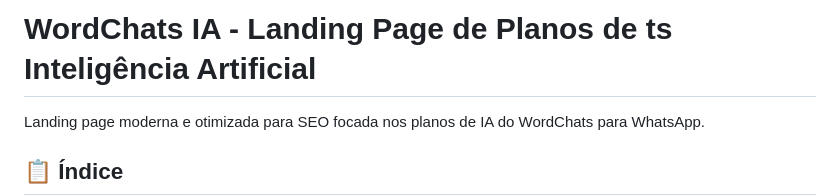
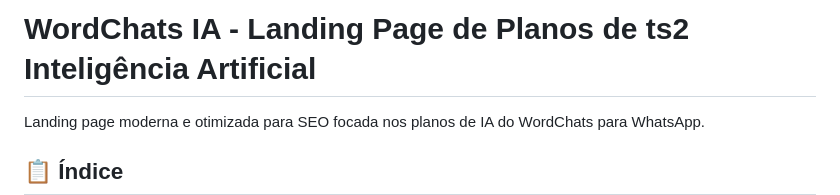
Before and after one commit to listiago/wordchats-ia, a Markdown page: README.md, the part around the change. GitHub-like rendering.

```diff
--- a/README.md
+++ b/README.md
@@ -1,4 +1,4 @@
-# WordChats IA - Landing Page de Planos de  ts Inteligência Artificial
+# WordChats IA - Landing Page de Planos de  ts2 Inteligência Artificial
 
 Landing page moderna e otimizada para SEO focada nos planos de IA do WordChats para WhatsApp.
 
```
